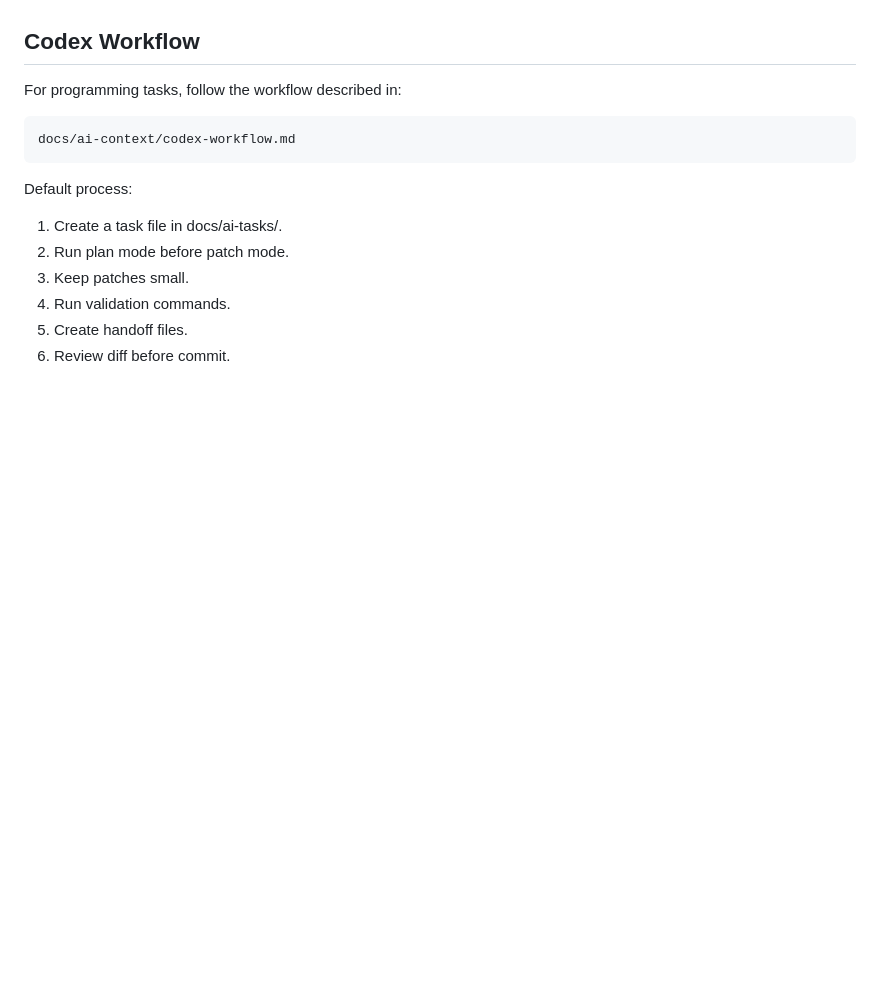
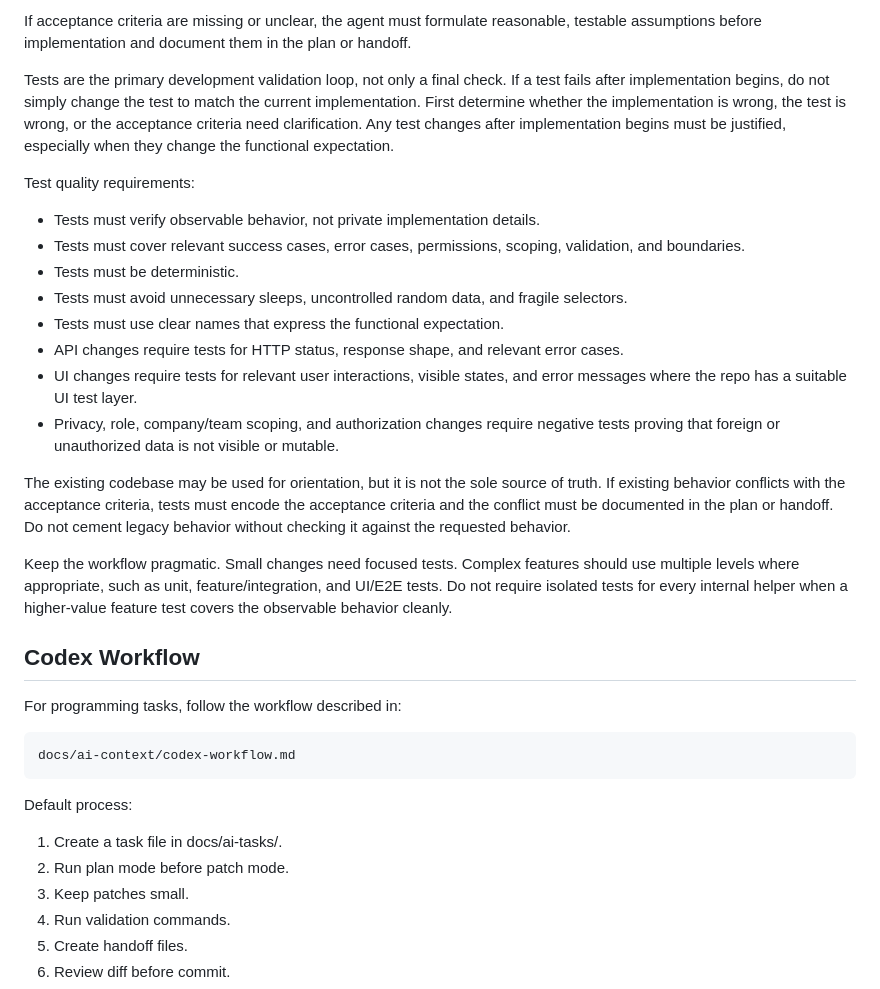
Before and after one commit to bjornmohr/elyo, a Markdown page: AGENTS.md, the part around one of its changes. Rendered like a GitHub page; blank space fills up the shorter version.

```diff
--- a/AGENTS.md
+++ b/AGENTS.md
@@ -146,3 +197,20 @@ Before considering a task done, check:
+If acceptance criteria are missing or unclear, the agent must formulate reasonable, testable assumptions before implementation and document them in the plan or handoff.
+
+Tests are the primary development validation loop, not only a final check. If a test fails after implementation begins, do not simply change the test to match the current implementation. First determine whether the implementation is wrong, the test is wrong, or the acceptance criteria need clarification. Any test changes after implementation begins must be justified, especially when they change the functional expectation.
+
+Test quality requirements:
+- Tests must verify observable behavior, not private implementation details.
+- Tests must cover relevant success cases, error cases, permissions, scoping, validation, and boundaries.
+- Tests must be deterministic.
+- Tests must avoid unnecessary sleeps, uncontrolled random data, and fragile selectors.
+- Tests must use clear names that express the functional expectation.
+- API changes require tests for HTTP status, response shape, and relevant error cases.
+- UI changes require tests for relevant user interactions, visible states, and error messages where the repo has a suitable UI test layer.
+- Privacy, role, company/team scoping, and authorization changes require negative tests proving that foreign or unauthorized data is not visible or mutable.
+
+The existing codebase may be used for orientation, but it is not the sole source of truth. If existing behavior conflicts with the acceptance criteria, tests must encode the acceptance criteria and the conflict must be documented in the plan or handoff. Do not cement legacy behavior without checking it against the requested behavior.
+
+Keep the workflow pragmatic. Small changes need focused tests. Complex features should use multiple levels where appropriate, such as unit, feature/integration, and UI/E2E tests. Do not require isolated tests for every internal helper when a higher-value feature test covers the observable behavior cleanly.
 
 ## Codex Workflow
 
```
Also changed, not shown: other parts of AGENTS.md (+51 -0 lines).
